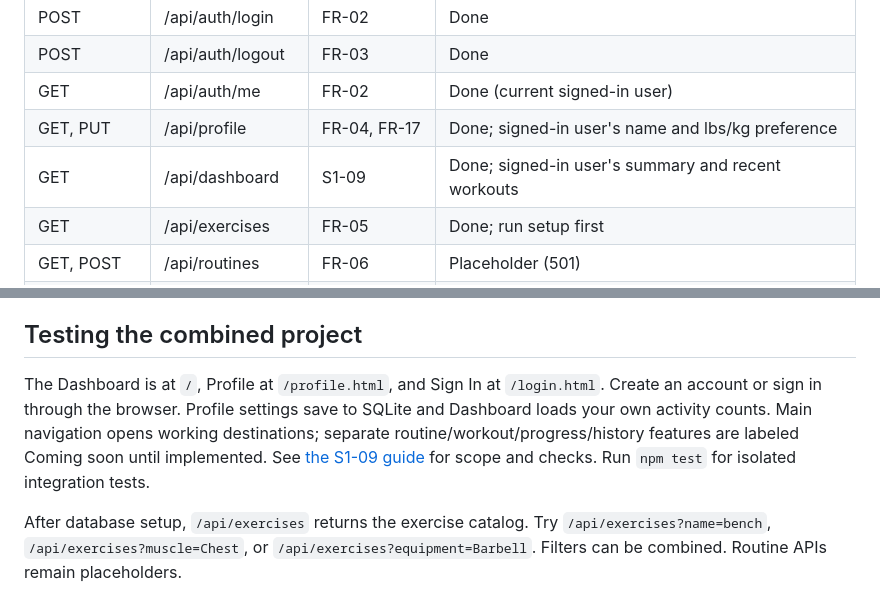
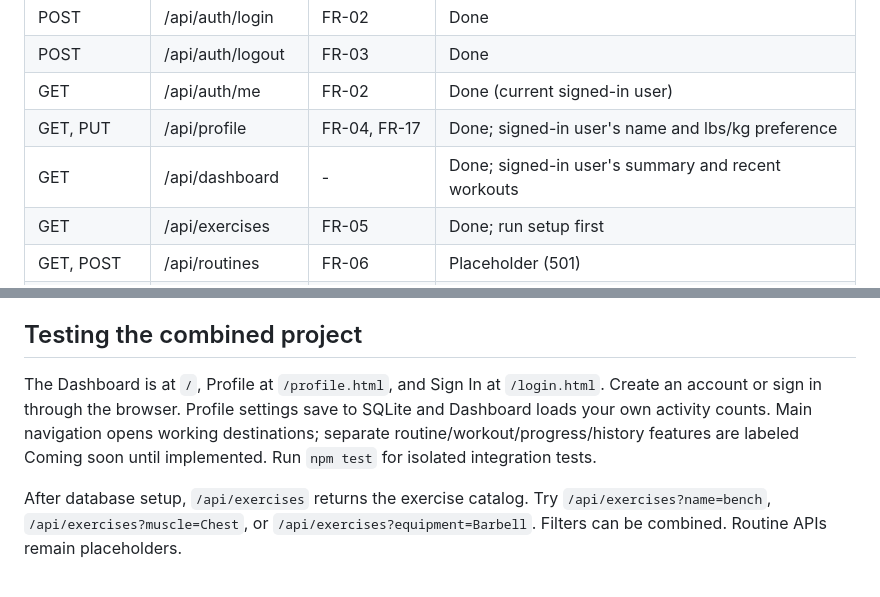
Before and after one commit to MatPGH/Group-11_Gym-Tracker, a Markdown page: README.md, 2 parts joined by grey strips. GitHub-like rendering.

Commit message:
Remove S1-09 references from README

```diff
--- a/README.md
+++ b/README.md
@@ -49,7 +49,7 @@ Database code (models) can go in `backend/models/` and use `database/schema.sql`
 | POST | /api/auth/logout | FR-03 | Done |
 | GET | /api/auth/me | FR-02 | Done (current signed-in user) |
 | GET, PUT | /api/profile | FR-04, FR-17 | Done; signed-in user's name and lbs/kg preference |
-| GET | /api/dashboard | S1-09 | Done; signed-in user's summary and recent workouts |
+| GET | /api/dashboard | - | Done; signed-in user's summary and recent workouts |
 | GET | /api/exercises | FR-05 | Done; run setup first |
 | GET, POST | /api/routines | FR-06 | Placeholder (501) |
 | PUT, DELETE | /api/routines/:id | FR-07, FR-08 | Placeholder (501) |
@@ -107,7 +107,7 @@ The first version focuses on user accounts, workout routines, workout logging, h
 
 ## Testing the combined project
 
-The Dashboard is at `/`, Profile at `/profile.html`, and Sign In at `/login.html`. Create an account or sign in through the browser. Profile settings save to SQLite and Dashboard loads your own activity counts. Main navigation opens working destinations; separate routine/workout/progress/history features are labeled Coming soon until implemented. See [the S1-09 guide](docs/S1-09-dashboard-profile.md) for scope and checks. Run `npm test` for isolated integration tests.
+The Dashboard is at `/`, Profile at `/profile.html`, and Sign In at `/login.html`. Create an account or sign in through the browser. Profile settings save to SQLite and Dashboard loads your own activity counts. Main navigation opens working destinations; separate routine/workout/progress/history features are labeled Coming soon until implemented. Run `npm test` for isolated integration tests.
 
 After database setup, `/api/exercises` returns the exercise catalog. Try `/api/exercises?name=bench`, `/api/exercises?muscle=Chest`, or `/api/exercises?equipment=Barbell`. Filters can be combined. Routine APIs remain placeholders.
 
```
